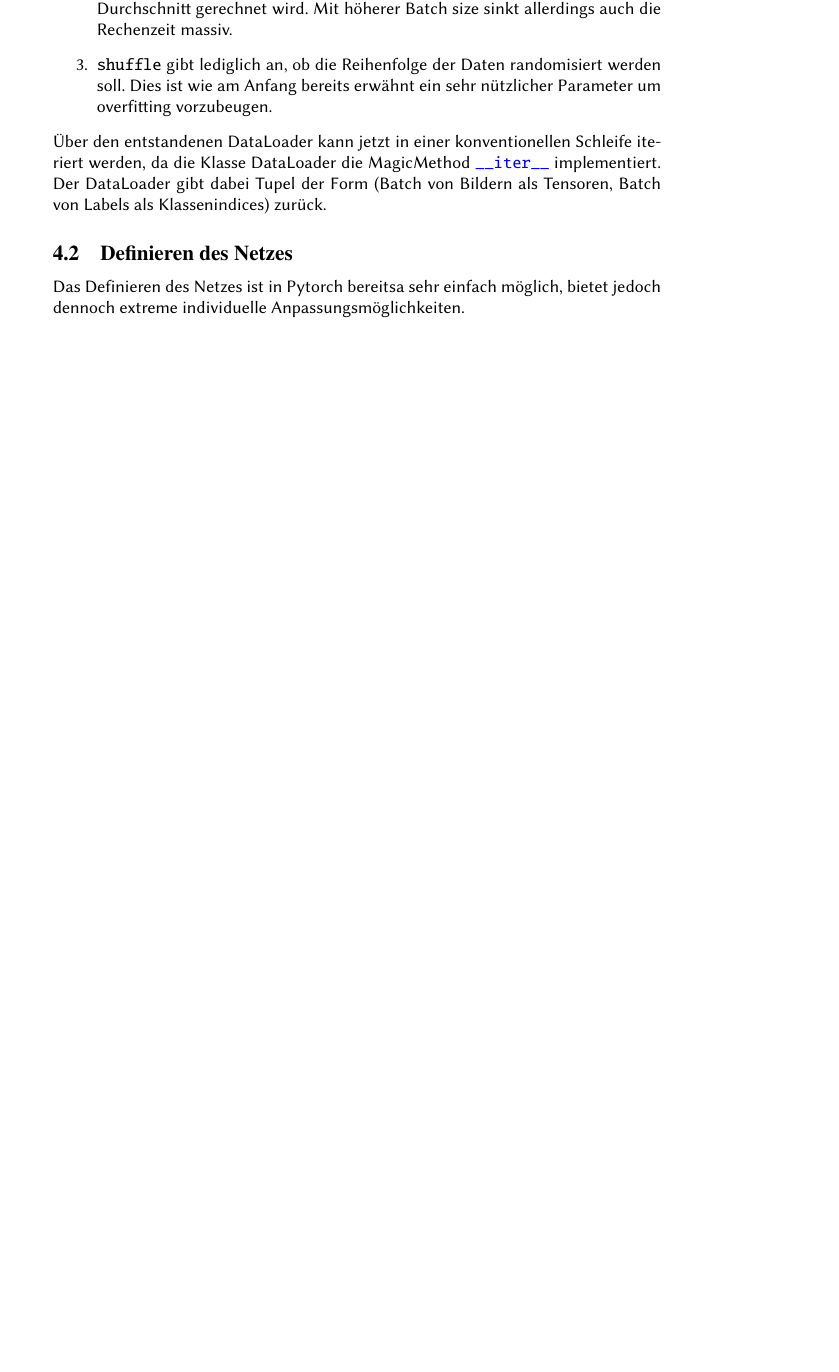
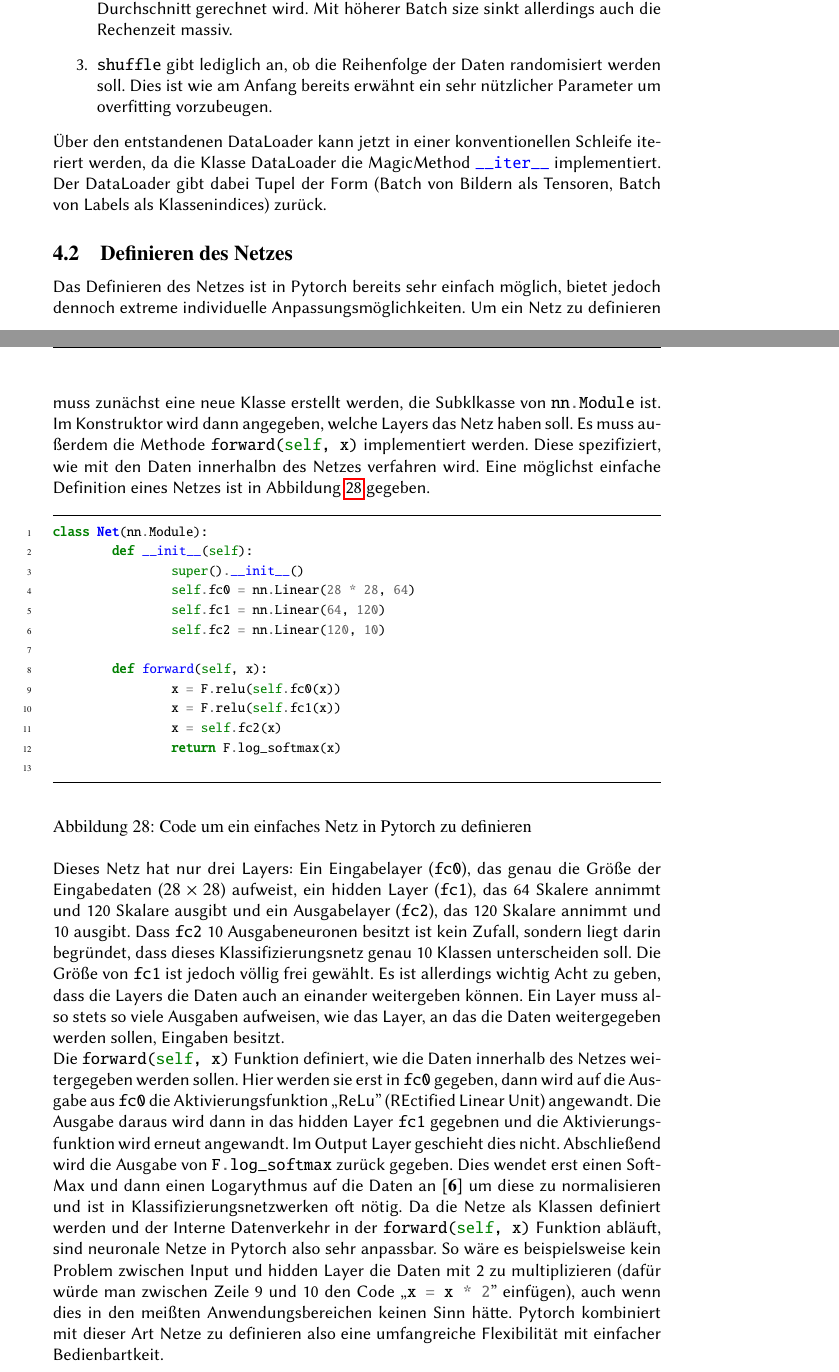
Before and after one commit to CDaut/pytorch-ai, a LaTeX document (doc/Grundlagen_des_maschinellen_lernens.tex): part of page 24 of 27 before the commit and two parts of pages 24 and 25 of 28 after it, the two joined at a grey line, cut so that both start at the same text, the shorter picture padded with empty space. Compiled offline with pdfLaTeX.

Commit message:
Net definition section finished

```diff
--- a/doc/Grundlagen_des_maschinellen_lernens.tex
+++ b/doc/Grundlagen_des_maschinellen_lernens.tex
@@ -581,5 +582,33 @@ In Zeile 13 wird dann der DataLoader erstellt. Er nimmt folgende Parameter an:
 \end{enumerate}
 Über den entstandenen DataLoader kann jetzt in einer konventionellen Schleife iteriert werden, da die Klasse DataLoader die MagicMethod \mintinline{python}{__iter__} implementiert. Der DataLoader gibt dabei Tupel der Form (Batch von Bildern als Tensoren, Batch von Labels als Klassenindices) zurück.
 \subsection{Definieren des Netzes}
-Das Definieren des Netzes ist in Pytorch bereitsa sehr einfach möglich, bietet jedoch dennoch extreme individuelle Anpassungsmöglichkeiten.
+Das Definieren des Netzes ist in Pytorch bereits sehr einfach möglich, bietet jedoch dennoch extreme individuelle Anpassungsmöglichkeiten. Um ein Netz zu definieren muss zunächst eine neue Klasse erstellt werden, die Subklkasse von \mintinline{python}{nn.Module} ist. Im Konstruktor wird dann angegeben, welche Layers das Netz haben soll. Es muss außerdem die Methode \mintinline{python}{forward(self, x)} implementiert werden. Diese spezifiziert, wie mit den Daten innerhalbn des Netzes verfahren wird. Eine möglichst einfache Definition  eines Netzes ist in Abbildung \ref{Net_simple_definition} gegeben.
+\begin{figure}[h]
+	\begin{minted}[
+	frame=lines,
+	framesep=2mm,
+	baselinestretch=1.2,
+	fontsize=\footnotesize,
+	linenos,
+	autogobble
+	]{python}
+	class Net(nn.Module):
+		def __init__(self):
+			super().__init__()
+			self.fc0 = nn.Linear(28 * 28, 64)
+			self.fc1 = nn.Linear(64, 120)
+			self.fc2 = nn.Linear(120, 10)
+
+		def forward(self, x):
+			x = F.relu(self.fc0(x))
+			x = F.relu(self.fc1(x))
+			x = self.fc2(x)
+			return F.log_softmax(x)
+
+	\end{minted}
+	\caption{Code um ein einfaches Netz in Pytorch zu definieren}
+	\label{Net_simple_definition}
+\end{figure}\\
+Dieses Netz hat nur drei Layers: Ein Eingabelayer (\mintinline{python}{fc0}), das genau die Größe der Eingabedaten ($28\times28$) aufweist, ein hidden Layer (\mintinline{python}{fc1}), das 64 Skalere annimmt und 120 Skalare ausgibt und ein Ausgabelayer (\mintinline{python}{fc2}), das 120 Skalare annimmt und 10 ausgibt. Dass \mintinline{python}{fc2} 10 Ausgabeneuronen besitzt ist kein Zufall, sondern liegt darin begründet, dass dieses Klassifizierungsnetz genau 10 Klassen unterscheiden soll. Die Größe von \mintinline{python}{fc1} ist jedoch völlig frei gewählt. Es ist allerdings wichtig Acht zu geben, dass die Layers die Daten auch an einander weitergeben können. Ein Layer muss also stets so viele Ausgaben aufweisen, wie das Layer, an das die Daten weitergegeben werden sollen, Eingaben besitzt.\\
+Die \mintinline{python}{forward(self, x)} Funktion definiert, wie die Daten innerhalb des Netzes weitergegeben werden sollen. Hier werden sie erst in \mintinline{python}{fc0} gegeben, dann wird auf die Ausgabe aus \mintinline{python}{fc0} die Aktivierungsfunktion \glqq ReLu'' (REctified Linear Unit) angewandt. Die Ausgabe daraus wird dann in das hidden Layer \mintinline{python}{fc1} gegebnen und die Aktivierungsfunktion wird erneut angewandt. Im Output Layer geschieht dies nicht. Abschließend wird die Ausgabe von \mintinline{python}{F.log_softmax} zurück gegeben. Dies wendet erst einen SoftMax und dann einen Logarythmus auf die Daten an \cite{6} um diese zu normalisieren und ist in Klassifizierungsnetzwerken oft nötig. Da die Netze als Klassen definiert werden und der Interne Datenverkehr in der \mintinline{python}{forward(self, x)} Funktion abläuft, sind neuronale Netze in Pytorch also sehr anpassbar. So wäre es beispielsweise kein Problem zwischen Input und hidden Layer die Daten mit 2 zu multiplizieren (dafür würde man zwischen Zeile 9 und 10 den Code \glqq\mintinline{python}{x = x * 2}'' einfügen), auch wenn dies in den meißten Anwendungsbereichen keinen Sinn hätte. Pytorch kombiniert mit dieser Art Netze zu definieren also eine umfangreiche Flexibilität mit einfacher Bedienbartkeit.
 \subsection{Trainieren des Netzes}
```
Also changed, not shown: doc/Grundlagen_des_maschinellen_lernens.pdf, doc/Grundlagen_des_maschinellen_lernens.tex (12 more changed lines), 16 other files.
